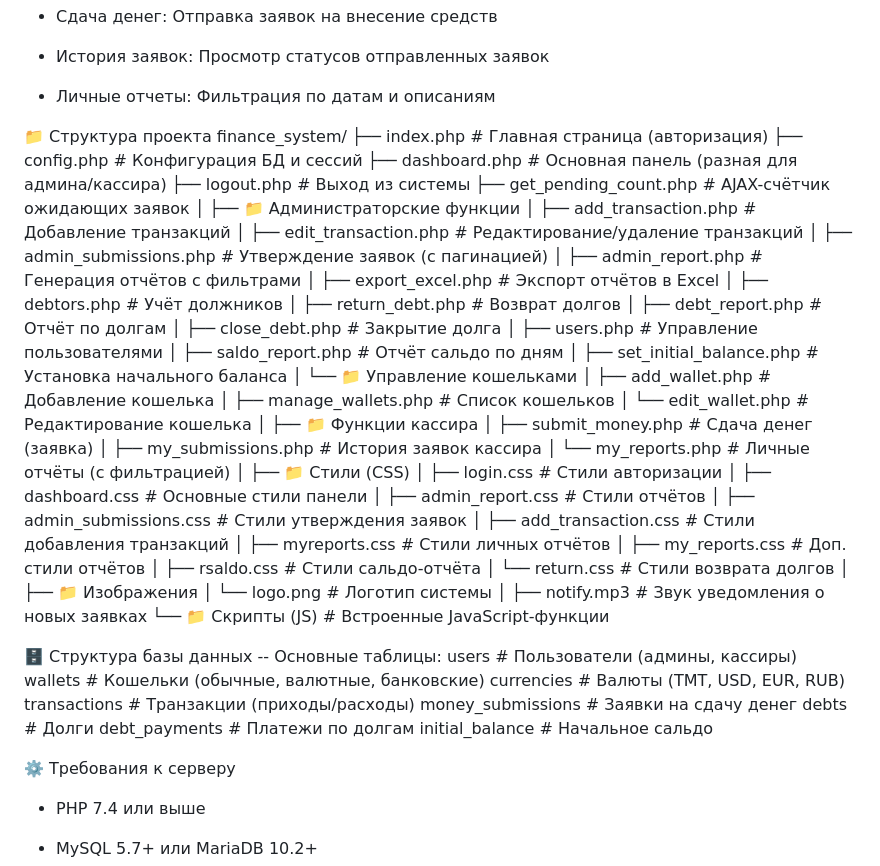
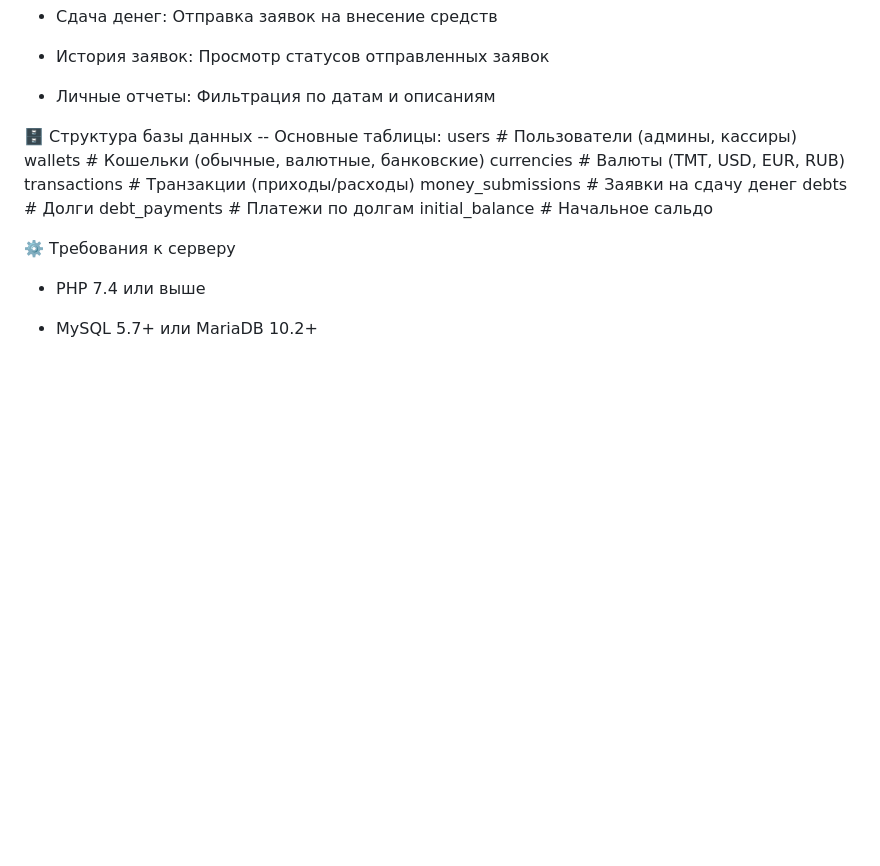
Before and after one commit to tajiliyev/Finance-Management-System, a Markdown page: README.md, the part around the change. Rendered like a GitHub page; blank space fills up the shorter version.

```diff
--- a/README.md
+++ b/README.md
@@ -30,54 +30,6 @@
 - История заявок: Просмотр статусов отправленных заявок
 
 - Личные отчеты: Фильтрация по датам и описаниям
-
-📁 Структура проекта
-finance_system/
-├── index.php              # Главная страница (авторизация)
-├── config.php             # Конфигурация БД и сессий
-├── dashboard.php          # Основная панель (разная для админа/кассира)
-├── logout.php             # Выход из системы
-├── get_pending_count.php  # AJAX-счётчик ожидающих заявок
-│
-├── 📁 Администраторские функции
-│   ├── add_transaction.php    # Добавление транзакций
-│   ├── edit_transaction.php   # Редактирование/удаление транзакций
-│   ├── admin_submissions.php  # Утверждение заявок (с пагинацией)
-│   ├── admin_report.php       # Генерация отчётов с фильтрами
-│   ├── export_excel.php       # Экспорт отчётов в Excel
-│   ├── debtors.php            # Учёт должников
-│   ├── return_debt.php        # Возврат долгов
-│   ├── debt_report.php        # Отчёт по долгам
-│   ├── close_debt.php         # Закрытие долга
-│   ├── users.php              # Управление пользователями
-│   ├── saldo_report.php       # Отчёт сальдо по дням
-│   ├── set_initial_balance.php # Установка начального баланса
-│   └── 📁 Управление кошельками
-│       ├── add_wallet.php     # Добавление кошелька
-│       ├── manage_wallets.php # Список кошельков
-│       └── edit_wallet.php    # Редактирование кошелька
-│
-├── 📁 Функции кассира
-│   ├── submit_money.php   # Сдача денег (заявка)
-│   ├── my_submissions.php # История заявок кассира
-│   └── my_reports.php     # Личные отчёты (с фильтрацией)
-│
-├── 📁 Стили (CSS)
-│   ├── login.css          # Стили авторизации
-│   ├── dashboard.css      # Основные стили панели
-│   ├── admin_report.css   # Стили отчётов
-│   ├── admin_submissions.css # Стили утверждения заявок
-│   ├── add_transaction.css # Стили добавления транзакций
-│   ├── myreports.css      # Стили личных отчётов
-│   ├── my_reports.css     # Доп. стили отчётов
-│   ├── rsaldo.css         # Стили сальдо-отчёта
-│   └── return.css         # Стили возврата долгов
-│
-├── 📁 Изображения
-│   └── logo.png           # Логотип системы
-│
-├── notify.mp3             # Звук уведомления о новых заявках
-└── 📁 Скрипты (JS)        # Встроенные JavaScript-функции
 
 🗄️ Структура базы данных
 -- Основные таблицы:
```
